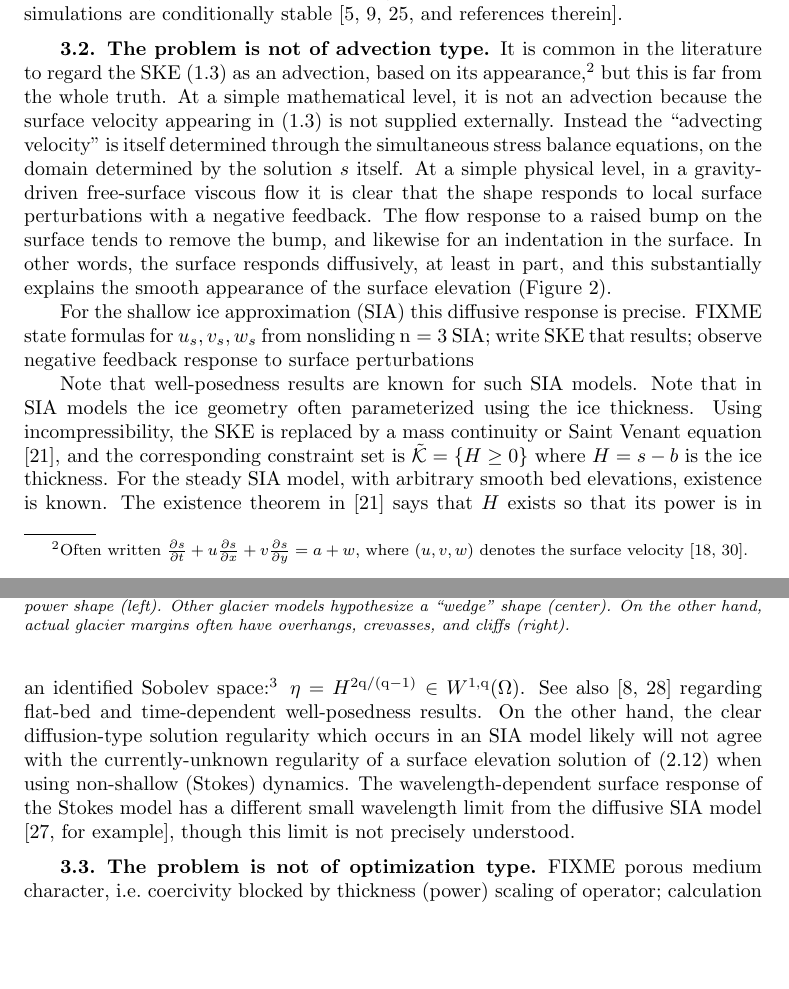
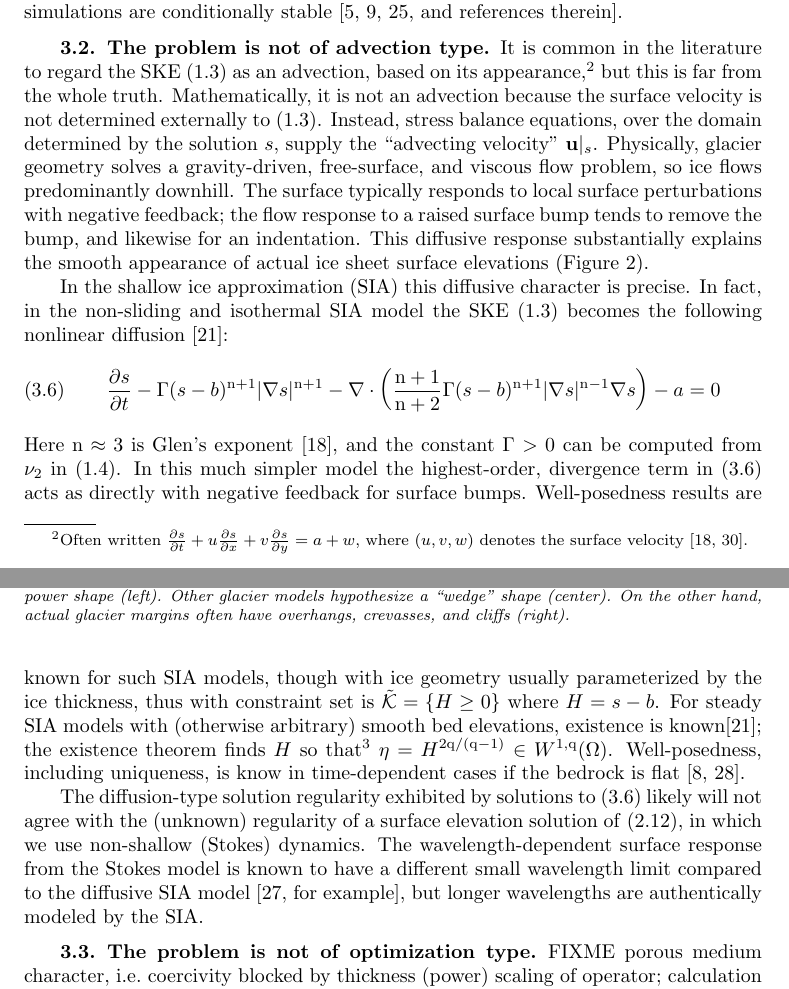
Before and after one commit to bueler/glacier-fe-estimate, a LaTeX paper (paper/estimate.tex): two parts of pages 8 and 9 of 15, joined at a grey line, cut so that both start at the same text, the shorter picture padded with empty space. Compiled offline with pdfLaTeX.

Commit message:
write-up the SIA

```diff
--- a/paper/estimate.tex
+++ b/paper/estimate.tex
@@ -290,11 +290,16 @@ However, this leaves no regularity for the next step.  The derivatives in $\bn_{
 
 It is worthwhile to re-state this situation more generously, because explicit time-stepping simulations governed by Stokes dynamics, for glaciers and ice sheets, are common in the applied literature.  There is no \emph{a priori} mathematical reason why these schemes should converge under space-time mesh refinement, because the continuum limit of the time-evolving solution, resulting from taking multiple time steps and refining the spatial mesh, is not even conjecturally clear.  This situation relates closely to current, very incomplete, understanding of which refinement paths for such explicit simulations are conditionally stable \cite[and references therein]{Bueler2023,Chengetal2017,LofgrenAhlkronaHelanow2022}.
 
-\subsection{The problem is not of advection type} \label{subsec:notadv}  It is common in the literature to regard the SKE \eqref{eq:ske} as an advection, based on its appearance,\footnote{Often written $\frac{\partial s}{\partial t} + u \frac{\partial s}{\partial x} + v \frac{\partial s}{\partial y} = a + w$, where $(u,v,w)$ denotes the surface velocity \cite{GreveBlatter2009,SchoofHewitt2013}.} but this is far from the whole truth.  At a simple mathematical level, it is not an advection because the surface velocity appearing in \eqref{eq:ske} is not supplied externally.  Instead the ``advecting velocity'' is itself determined through the simultaneous stress balance equations, on the domain determined by the solution $s$ itself.  At a simple physical level, in a gravity-driven free-surface viscous flow it is clear that the shape responds to local surface perturbations with a negative feedback.  The flow response to a raised bump on the surface tends to remove the bump, and likewise for an indentation in the surface.  In other words, the surface responds diffusively, at least in part, and this substantially explains the smooth appearance of the surface elevation (Figure \ref{fig:giscross}).
+\subsection{The problem is not of advection type} \label{subsec:notadv}  It is common in the literature to regard the SKE \eqref{eq:ske} as an advection, based on its appearance,\footnote{Often written $\frac{\partial s}{\partial t} + u \frac{\partial s}{\partial x} + v \frac{\partial s}{\partial y} = a + w$, where $(u,v,w)$ denotes the surface velocity \cite{GreveBlatter2009,SchoofHewitt2013}.} but this is far from the whole truth.  Mathematically, it is not an advection because the surface velocity is not determined externally to \eqref{eq:ske}.  Instead, stress balance equations, over the domain determined by the solution $s$, supply the ``advecting velocity'' $\bu|_s$.  Physically, glacier geometry solves a gravity-driven, free-surface, and viscous flow problem, so ice flows predominantly downhill.  The surface typically responds to local surface perturbations with negative feedback; the flow response to a raised surface bump tends to remove the bump, and likewise for an indentation.  This diffusive response substantially explains the smooth appearance of actual ice sheet surface elevations (Figure \ref{fig:giscross}).
 
-For the shallow ice approximation (SIA) this diffusive response is precise.  FIXME state formulas for $u_s,v_s,w_s$ from nonsliding $\nn=3$ SIA; write SKE that results; observe negative feedback response to surface perturbations
+In the shallow ice approximation (SIA) this diffusive character is precise.  In fact, in the non-sliding and isothermal SIA model the SKE \eqref{eq:ske} becomes the following nonlinear diffusion \cite{JouvetBueler2012}:
+\begin{equation}
+\frac{\partial s}{\partial t} - \Gamma (s-b)^{\nn+1} |\grad s|^{\nn+1} - \Div \left(\frac{\nn+1}{\nn+2} \Gamma (s-b)^{\nn+1} |\grad s|^{\nn-1} \grad s\right) - a = 0  \label{eq:ske:sia}
+\end{equation}
+% \Gamma = (2/(n+1)) A (\rho g)^\nn
+Here $\nn\approx 3$ is Glen's exponent \cite{GreveBlatter2009}, and the constant $\Gamma>0$ can be computed from $\nu_2$ in \eqref{eq:glen}.  In this much simpler model the highest-order, divergence term in \eqref{eq:ske:sia} acts as directly with negative feedback for surface bumps.  Well-posedness results are known for such SIA models, though with ice geometry usually parameterized by the ice thickness, thus with constraint set is $\tilde{\cK} = \{H\ge 0\}$ where $H=s-b$.   For steady SIA models with (otherwise arbitrary) smooth bed elevations, existence is known\cite{JouvetBueler2012}; the existence theorem finds $H$ so that\footnote{However, the set of functions whose $\rr$th power is in a $W^{1,\qq}$ space is not generally even a vector space.  For example, relevant to the typical powers $\qq=4$ and $\rr=2\qq/(\qq-1)=8/3$ arising from the SIA model for glaciers, and in 1D, if $f(x)=(x-1/2)^{3/8} \chi_{[1/2,1]}(x)$ and $g(x)=1$ then $f^\rr,g^\rr \in W^{1,4}([0,1])$ but $(f+g)^\rr\notin W^{1,4}([0,1])$.} $\eta = H^{2\qq/(\qq-1)} \in W^{1,\qq}(\Omega)$.  Well-posedness, including uniqueness, is know in time-dependent cases if the bedrock is flat \cite{Calvoetal2003,PiersantiTemam2023}.
 
-Note that well-posedness results are known for such SIA models.  Note that in SIA models the ice geometry often parameterized using the ice thickness.  Using incompressibility, the SKE is replaced by a mass continuity or Saint Venant equation \cite{JouvetBueler2012}, and the corresponding constraint set is $\tilde{\cK} = \{H\ge 0\}$ where $H=s-b$ is the ice thickness.   For the steady SIA model, with arbitrary smooth bed elevations, existence is known.  The existence theorem in \cite{JouvetBueler2012} says that $H$ exists so that its power is in an identified Sobolev space:\footnote{However, the set of functions whose $\rr$th power is in a $W^{1,\qq}$ space is not generally even a vector space.  For example, relevant to the typical powers $\qq=4$ and $\rr=2\qq/(\qq-1)=8/3$ arising from the SIA model for glaciers, and in 1D, if $f(x)=(x-1/2)^{3/8} \chi_{[1/2,1]}(x)$ and $g(x)=1$ then $f^\rr,g^\rr \in W^{1,4}([0,1])$ but $(f+g)^\rr\notin W^{1,4}([0,1])$.} $\eta = H^{2\qq/(\qq-1)} \in W^{1,\qq}(\Omega)$.  See also \cite{Calvoetal2003,PiersantiTemam2023} regarding flat-bed and time-dependent well-posedness results.  On the other hand, the clear diffusion-type solution regularity which occurs in an SIA model likely will not agree with the currently-unknown regularity of a surface elevation solution of \eqref{eq:be:vi} when using non-shallow (Stokes) dynamics.  The wavelength-dependent surface response of the Stokes model has a different small wavelength limit from the diffusive SIA model \cite[for example]{Pattynetal2008}, though this limit is not precisely understood.
+The diffusion-type solution regularity exhibited by solutions to \eqref{eq:ske:sia} likely will not agree with the (unknown) regularity of a surface elevation solution of \eqref{eq:be:vi}, in which we use non-shallow (Stokes) dynamics.  The wavelength-dependent surface response from the Stokes model is known to have a different small wavelength limit compared to the diffusive SIA model \cite[for example]{Pattynetal2008}, but longer wavelengths are authentically modeled by the SIA.
 
 \subsection{The problem is not of optimization type} \label{subsec:notopt}  FIXME porous medium character, i.e.~coercivity blocked by thickness (power) scaling of operator; calculation shows weak form op $\ip{F(u)}{v} = F(u)[v] = \int u \grad u\cdot \grad v$ does not have symmetry $F'(u)[v,w] = F'(u)[w,v]$ which would arise if $F(u)=J'(u)$ for objective $J(u) \in \RR$
 
```
